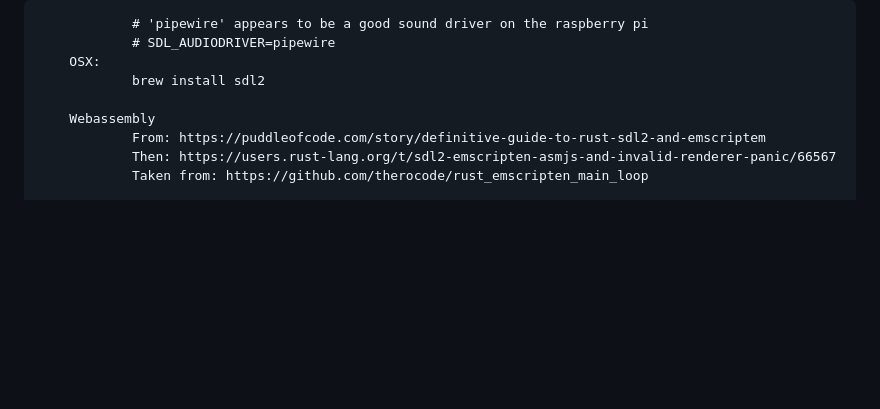
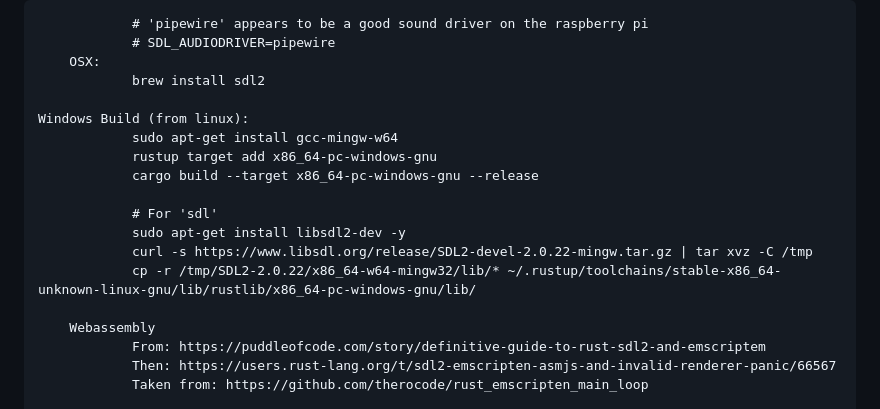
Before and after one commit to ajgrah2000/rustsega, a Markdown page: README.md, the part around the change. Drawn GitHub-style; blank space fills up the shorter version.

Commit message:
Adding a couple steps to indicate how one might build a windows version from linux.

```diff
--- a/README.md
+++ b/README.md
@@ -30,6 +30,16 @@ Building/Running
                 # SDL_AUDIODRIVER=pipewire
         OSX:
                 brew install sdl2
+
+	Windows Build (from linux):
+                sudo apt-get install gcc-mingw-w64
+                rustup target add x86_64-pc-windows-gnu
+                cargo build --target x86_64-pc-windows-gnu --release
+
+                # For 'sdl'
+                sudo apt-get install libsdl2-dev -y
+                curl -s https://www.libsdl.org/release/SDL2-devel-2.0.22-mingw.tar.gz | tar xvz -C /tmp
+                cp -r /tmp/SDL2-2.0.22/x86_64-w64-mingw32/lib/* ~/.rustup/toolchains/stable-x86_64-unknown-linux-gnu/lib/rustlib/x86_64-pc-windows-gnu/lib/
 
         Webassembly
                 From: https://puddleofcode.com/story/definitive-guide-to-rust-sdl2-and-emscriptem
```
